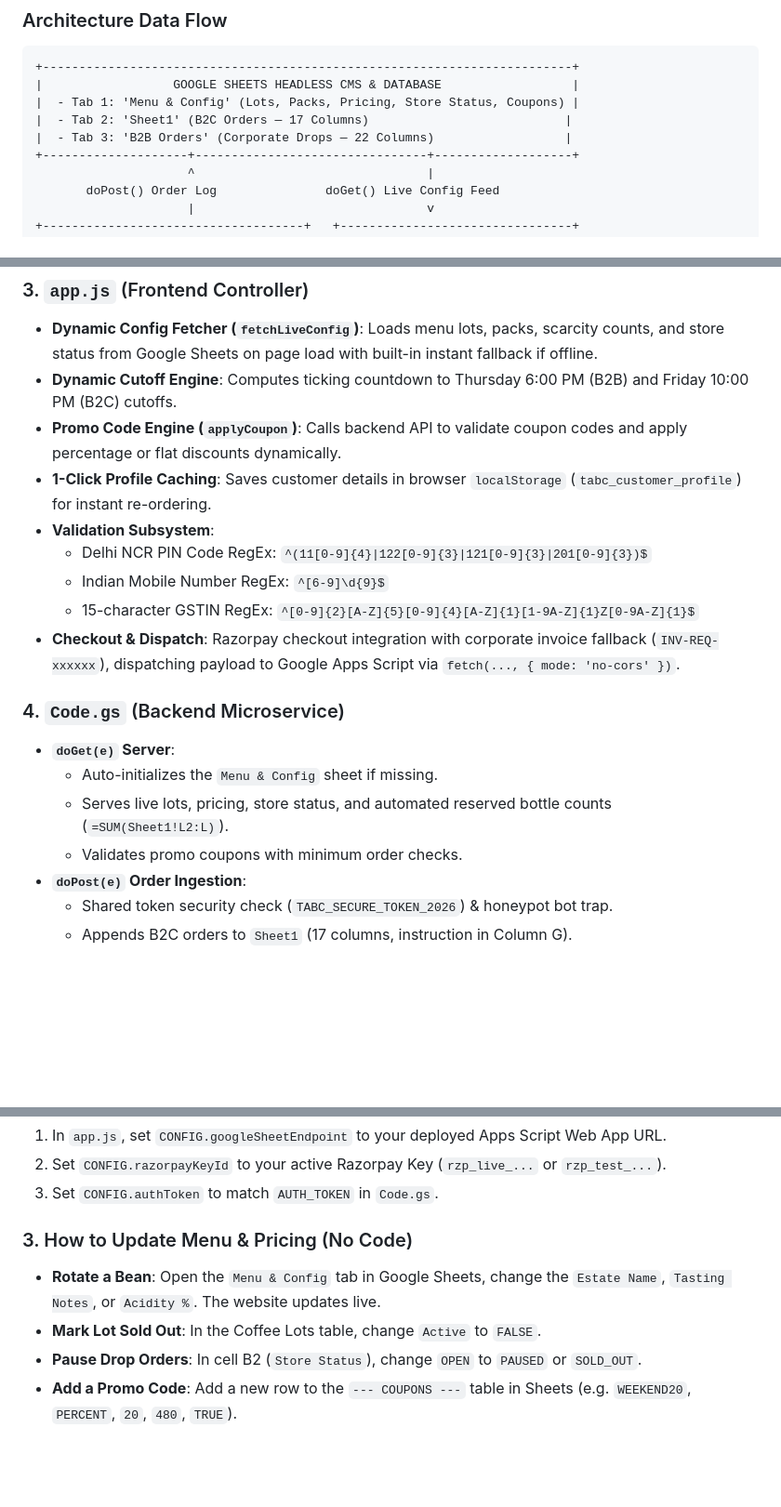
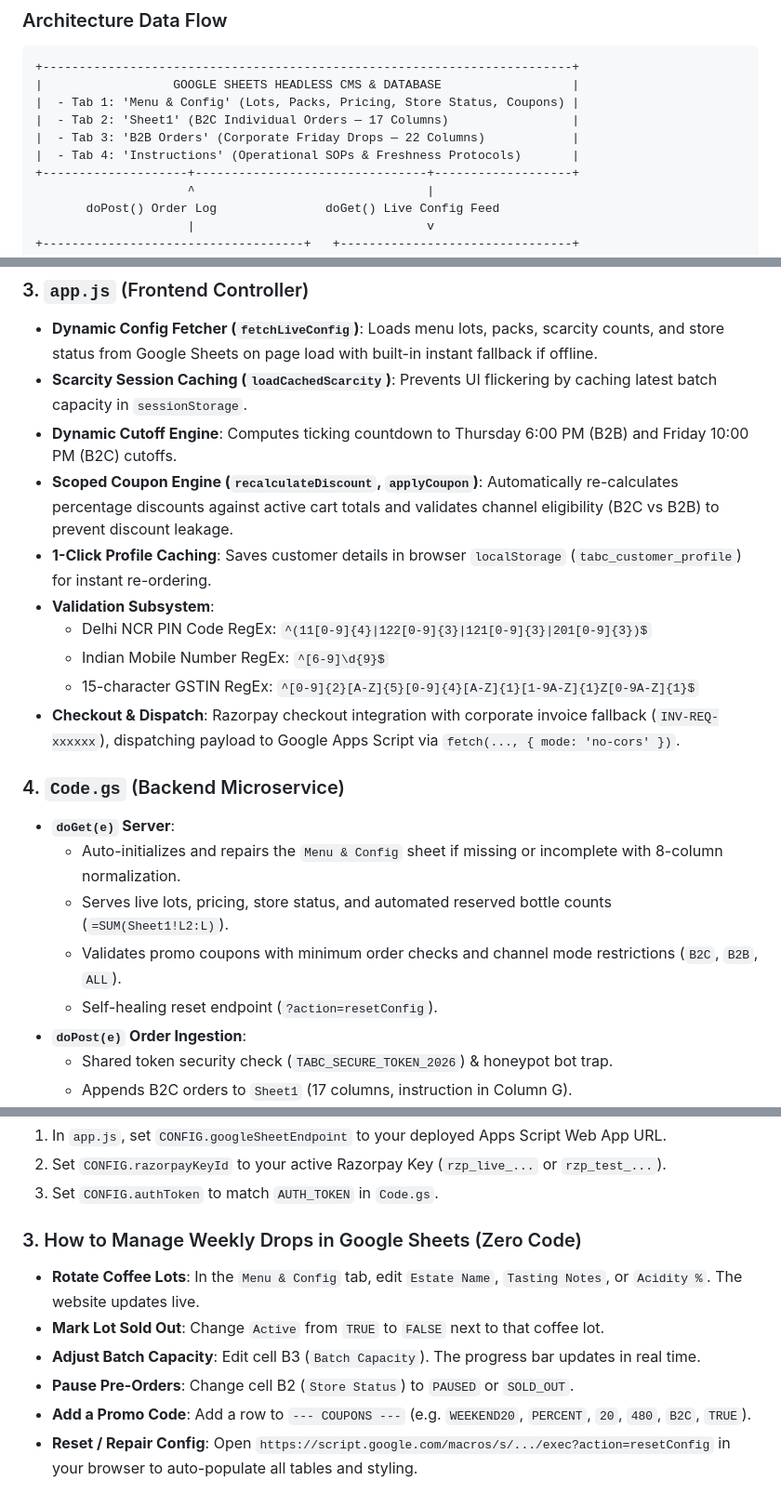
Before and after one commit to notastitva/apartment-brew-orders, a Markdown page: README.md, 3 parts joined by grey strips. Shown at 93% size. Drawn GitHub-style; blank space fills up the shorter version.

```diff
--- a/README.md
+++ b/README.md
@@ -57,8 +62,9 @@ flowchart TD
 +-------------------------------------------------------------------------+
 |                  GOOGLE SHEETS HEADLESS CMS & DATABASE                  |
 |  - Tab 1: 'Menu & Config' (Lots, Packs, Pricing, Store Status, Coupons) |
-|  - Tab 2: 'Sheet1' (B2C Orders — 17 Columns)                           |
-|  - Tab 3: 'B2B Orders' (Corporate Drops — 22 Columns)                  |
+|  - Tab 2: 'Sheet1' (B2C Individual Orders — 17 Columns)                 |
+|  - Tab 3: 'B2B Orders' (Corporate Friday Drops — 22 Columns)            |
+|  - Tab 4: 'Instructions' (Operational SOPs & Freshness Protocols)       |
 +--------------------+--------------------------------+-------------------+
                      ^                                |
        doPost() Order Log               doGet() Live Config Feed
@@ -111,8 +119,9 @@ flowchart TD
 
 ### 3. `app.js` (Frontend Controller)
 * **Dynamic Config Fetcher (`fetchLiveConfig`)**: Loads menu lots, packs, scarcity counts, and store status from Google Sheets on page load with built-in instant fallback if offline.
+* **Scarcity Session Caching (`loadCachedScarcity`)**: Prevents UI flickering by caching latest batch capacity in `sessionStorage`.
 * **Dynamic Cutoff Engine**: Computes ticking countdown to Thursday 6:00 PM (B2B) and Friday 10:00 PM (B2C) cutoffs.
-* **Promo Code Engine (`applyCoupon`)**: Calls backend API to validate coupon codes and apply percentage or flat discounts dynamically.
+* **Scoped Coupon Engine (`recalculateDiscount`, `applyCoupon`)**: Automatically re-calculates percentage discounts against active cart totals and validates channel eligibility (B2C vs B2B) to prevent discount leakage.
 * **1-Click Profile Caching**: Saves customer details in browser `localStorage` (`tabc_customer_profile`) for instant re-ordering.
 * **Validation Subsystem**:
   * Delhi NCR PIN Code RegEx: `^(11[0-9]{4}|122[0-9]{3}|121[0-9]{3}|201[0-9]{3})$`
@@ -122,9 +131,10 @@ flowchart TD
 
 ### 4. `Code.gs` (Backend Microservice)
 * **`doGet(e)` Server**:
-  * Auto-initializes the `Menu & Config` sheet if missing.
+  * Auto-initializes and repairs the `Menu & Config` sheet if missing or incomplete with 8-column normalization.
   * Serves live lots, pricing, store status, and automated reserved bottle counts (`=SUM(Sheet1!L2:L)`).
-  * Validates promo coupons with minimum order checks.
+  * Validates promo coupons with minimum order checks and channel mode restrictions (`B2C`, `B2B`, `ALL`).
+  * Self-healing reset endpoint (`?action=resetConfig`).
 * **`doPost(e)` Order Ingestion**:
   * Shared token security check (`TABC_SECURE_TOKEN_2026`) & honeypot bot trap.
   * Appends B2C orders to `Sheet1` (17 columns, instruction in Column G).
@@ -163,8 +176,10 @@ flowchart TD
 2. Set `CONFIG.razorpayKeyId` to your active Razorpay Key (`rzp_live_...` or `rzp_test_...`).
 3. Set `CONFIG.authToken` to match `AUTH_TOKEN` in `Code.gs`.
 
-### 3. How to Update Menu & Pricing (No Code)
-* **Rotate a Bean**: Open the `Menu & Config` tab in Google Sheets, change the `Estate Name`, `Tasting Notes`, or `Acidity %`. The website updates live.
-* **Mark Lot Sold Out**: In the Coffee Lots table, change `Active` to `FALSE`.
-* **Pause Drop Orders**: In cell B2 (`Store Status`), change `OPEN` to `PAUSED` or `SOLD_OUT`.
-* **Add a Promo Code**: Add a new row to the `--- COUPONS ---` table in Sheets (e.g. `WEEKEND20`, `PERCENT`, `20`, `480`, `TRUE`).
+### 3. How to Manage Weekly Drops in Google Sheets (Zero Code)
+* **Rotate Coffee Lots**: In the `Menu & Config` tab, edit `Estate Name`, `Tasting Notes`, or `Acidity %`. The website updates live.
+* **Mark Lot Sold Out**: Change `Active` from `TRUE` to `FALSE` next to that coffee lot.
+* **Adjust Batch Capacity**: Edit cell B3 (`Batch Capacity`). The progress bar updates in real time.
+* **Pause Pre-Orders**: Change cell B2 (`Store Status`) to `PAUSED` or `SOLD_OUT`.
+* **Add a Promo Code**: Add a row to `--- COUPONS ---` (e.g. `WEEKEND20`, `PERCENT`, `20`, `480`, `B2C`, `TRUE`).
+* **Reset / Repair Config**: Open `https://script.google.com/macros/s/.../exec?action=resetConfig` in your browser to auto-populate all tables and styling.
```
Also changed, not shown: other parts of README.md (+40 -30 lines).
